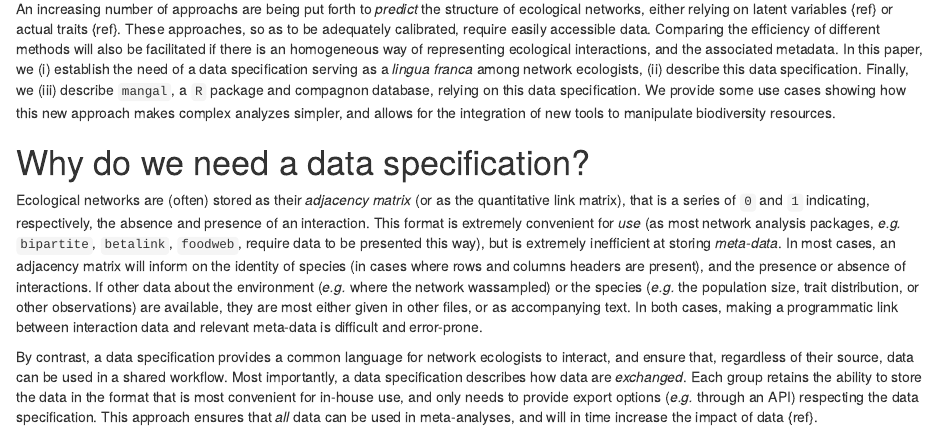
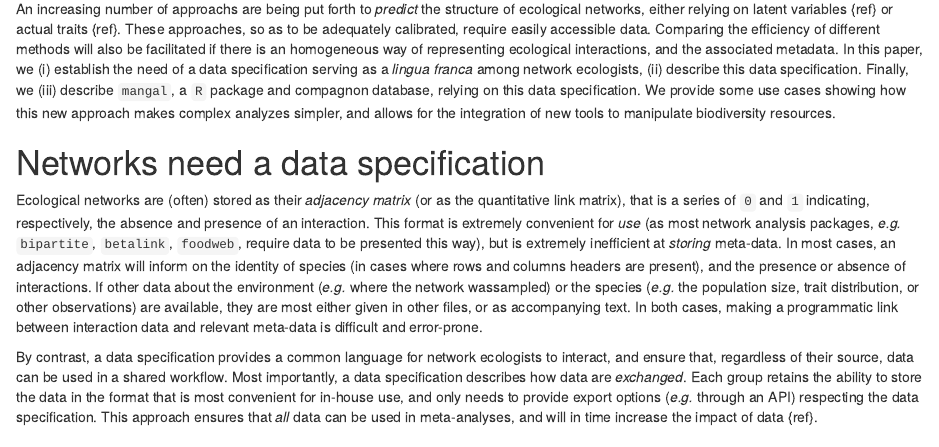
Before and after one commit to mangal-interactions/mangal, an R Markdown document (data-spec-draft.Rmd): the page in a window 1100 px wide, from 720 px down. Rendered offline with R 4.5, knitr and Pandoc, with nearby package versions; some code elsewhere in the file could not run offline.

Commit message:
minor changes

```diff
--- a/data-spec-draft.Rmd
+++ b/data-spec-draft.Rmd
@@ -59,14 +59,14 @@ on this data specification. We provide some use cases showing how this new
 approach makes complex analyzes simpler, and allows for the integration of
 new tools to manipulate biodiversity resources.
 
-# Why do we need a data specification?
+# Networks need a data specification
 
 Ecological networks are (often) stored as their *adjacency matrix* (or as
 the quantitative link matrix), that is a series of `0` and `1` indicating,
 respectively, the absence and presence of an interaction. This format is
 extremely convenient for *use* (as most network analysis packages, *e.g.*
 `bipartite`, `betalink`, `foodweb`, require data to be presented this way),
-but is extremely inefficient at storing *meta-data*. In most cases, an
+but is extremely inefficient at *storing* meta-data. In most cases, an
 adjacency matrix will inform on the identity of species (in cases where
 rows and columns headers are present), and the presence or absence of
 interactions. If other data about the environment (*e.g.* where the network
```
